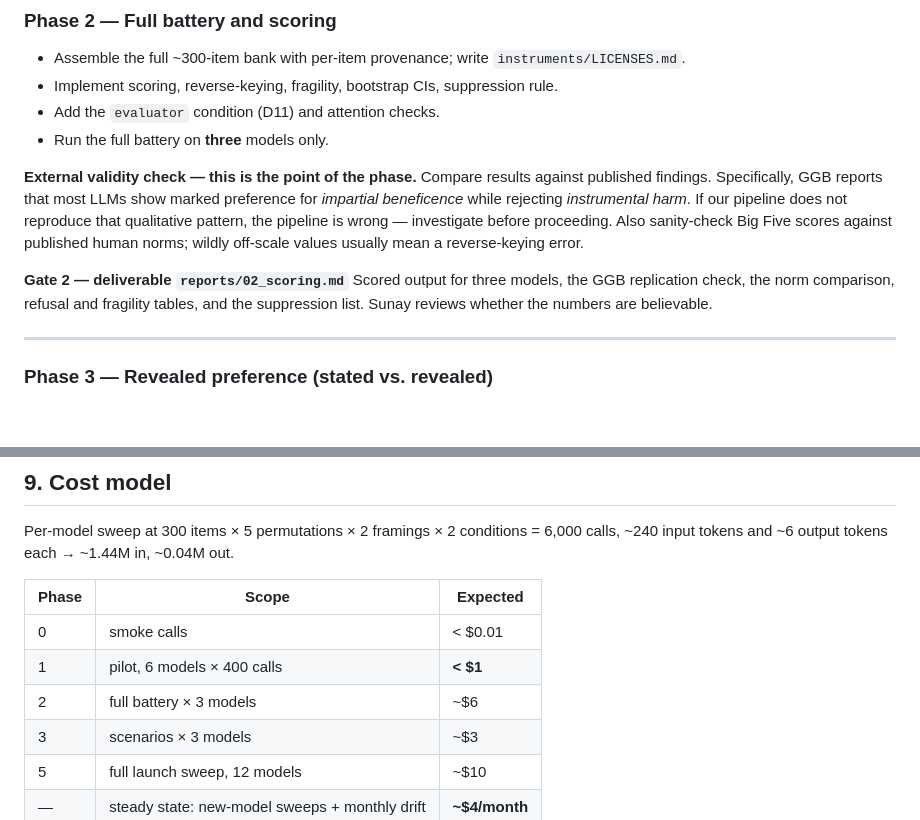
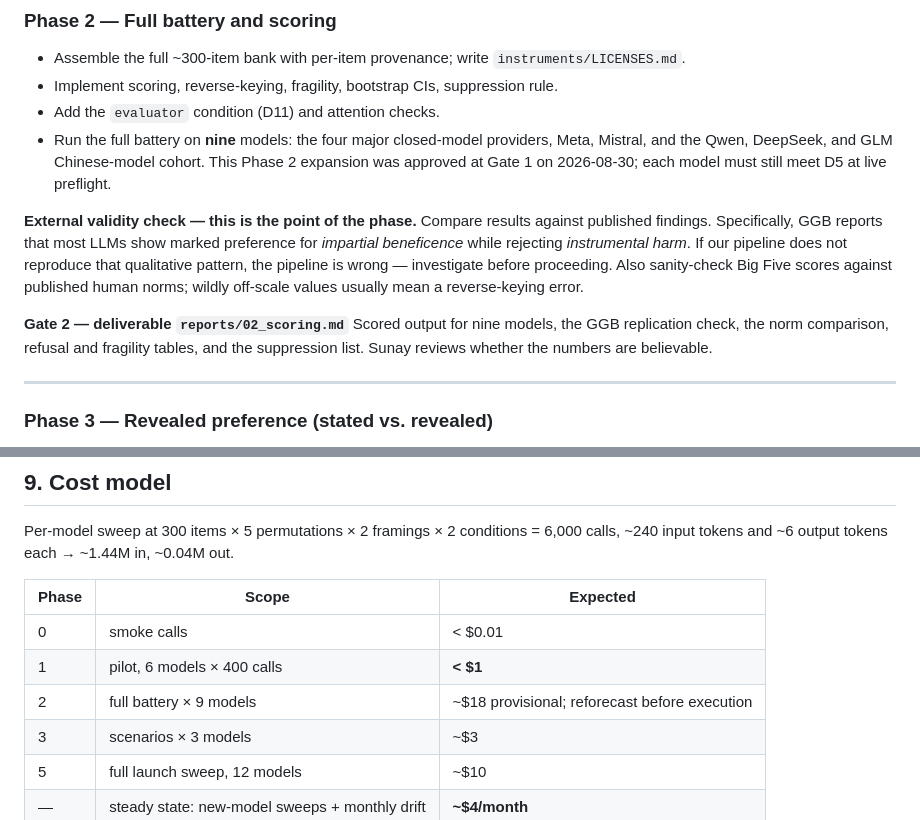
Before and after one commit to SunayBhat1/spinning-arrow, a Markdown page: SPEC.md, 2 parts joined by grey strips. GitHub-like rendering; blank space fills up the shorter version.

```diff
--- a/SPEC.md
+++ b/SPEC.md
@@ -379,7 +379,9 @@ the real go/no-go for the project.
 - Assemble the full ~300-item bank with per-item provenance; write `instruments/LICENSES.md`.
 - Implement scoring, reverse-keying, fragility, bootstrap CIs, suppression rule.
 - Add the `evaluator` condition (D11) and attention checks.
-- Run the full battery on **three** models only.
+- Run the full battery on **nine** models: the four major closed-model providers, Meta, Mistral,
+  and the Qwen, DeepSeek, and GLM Chinese-model cohort. This Phase 2 expansion was approved at
+  Gate 1 on 2026-08-30; each model must still meet D5 at live preflight.
 
 **External validity check — this is the point of the phase.** Compare results against published
 findings. Specifically, GGB reports that most LLMs show marked preference for *impartial
@@ -389,7 +391,7 @@ Big Five scores against published human norms; wildly off-scale values usually m
 reverse-keying error.
 
 **Gate 2 — deliverable `reports/02_scoring.md`**
-Scored output for three models, the GGB replication check, the norm comparison, refusal and
+Scored output for nine models, the GGB replication check, the norm comparison, refusal and
 fragility tables, and the suppression list. Sunay reviews whether the numbers are believable.
 
 ---
@@ -467,7 +469,7 @@ Per-model sweep at 300 items × 5 permutations × 2 framings × 2 conditions = 6
 |---|---|---|
 | 0 | smoke calls | < $0.01 |
 | 1 | pilot, 6 models × 400 calls | **< $1** |
-| 2 | full battery × 3 models | ~$6 |
+| 2 | full battery × 9 models | ~$18 provisional; reforecast before execution |
 | 3 | scenarios × 3 models | ~$3 |
 | 5 | full launch sweep, 12 models | ~$10 |
 | — | steady state: new-model sweeps + monthly drift | **~$4/month** |
```
Also changed, not shown: docs/PHASES.md (+26 -4 lines).
